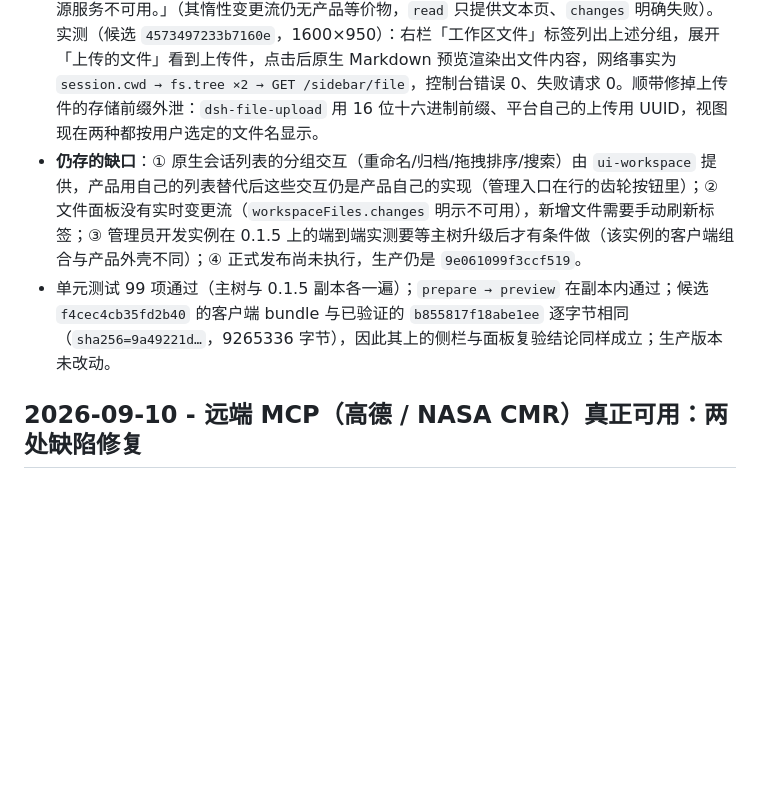
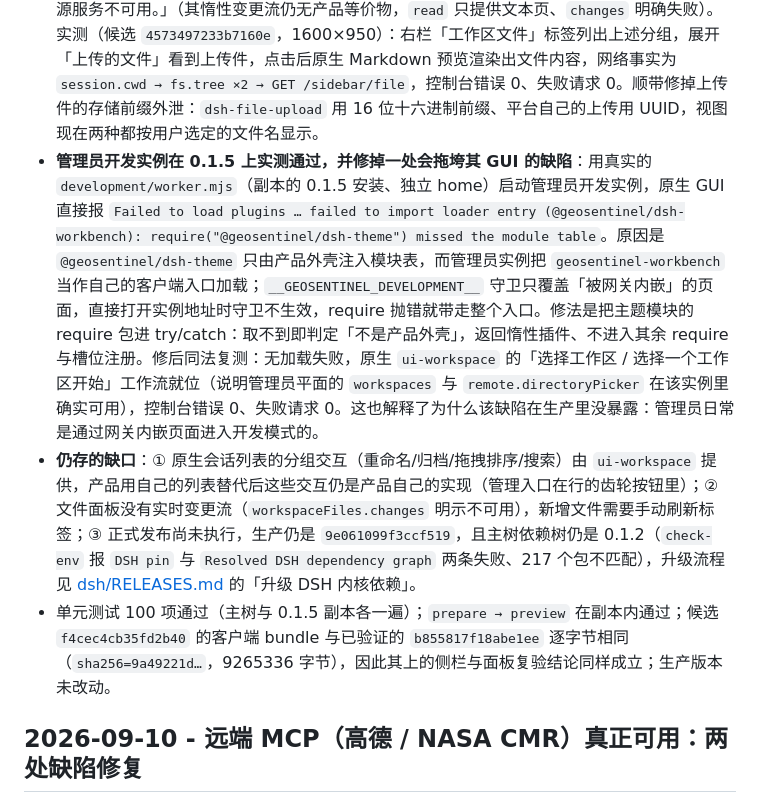
Before and after one commit to guihousun/GeoSentinel, a Markdown page: CHANGELOG.md, the part around the change. Drawn GitHub-style; blank space fills up the shorter version.

Commit message:
docs(changelog): 记录 0.1.5 管理员开发实例的实测结论与惰性宿主修复
- 说明缺陷现象、根因（主题模块只在产品外壳的模块表里；__GEOSENTINEL_DEVELOPMENT__ 守卫
  只覆盖网关内嵌页面）与修法（require 失败即判定外来宿主、返回惰性插件）。
- 记录修后复测：无加载失败、原生 ui-workspace 工作流就位、0 错误 0 失败请求。
- 更新缺口列表：管理员实例一项已关闭；正式发布与主树依赖升级仍待执行。

```diff
--- a/CHANGELOG.md
+++ b/CHANGELOG.md
@@ -10,8 +10,9 @@
 - **侧栏导航与产品入口在 0.1.5 上恢复**（候选 `b855817f18abe1ee`）：原生侧栏是一层槽位外壳，`sidebar.workspaces`（single，会话列表区域）的原生填充者是 `ui-workspace`，而它需要封闭通道的主机目录选择器，因此该区域此前是空的——用户打开一个会话后就无法再切换项目或会话。改为把产品自己的 `ProjectTree` / `ProductEntries` 注册进 `sidebar.workspaces` 与 `sidebar.footer.action`（这两个位置在本 bundle 内没有其他注册者，`sidebar.settings` 与 `sidebar.footer.action` 的原生占用者都未打包）。实测：侧栏列出项目「侧栏导航验收」及其会话行、点击项目即打开会话，底部四个入口（全球事件监测 / 监测简报 / 空间数据 / 账号）齐全，三块面板都能打开并渲染真实内容（监测简报显示线索计数，空间数据渲染 Natural Earth 底图预览）；控制台错误 0、失败请求 0。旧内核上仍由产品自己的侧栏承载这两块内容，注册位置互斥。
 - **管理员开发实例的两处订正**（候选 `f4cec4cb35fd2b40`）：① 真实缺陷——worker 用 `require("yaml")` 写 `settings.yaml` 与 profile 种子，而 0.1.5 的安装把 `yaml@2.9.0` 只放在内容寻址存储里、根目录不链接（实测 `dsh/node_modules/yaml` 不存在），升级后开发实例会以 `MODULE_NOT_FOUND` 启动失败；序列化改用发布链路已有的 `release/profile-schema.mjs`（`js-yaml`，含 `.pnpm` 兜底），profile / overlay / settings 三份文档与 DSH 真正启动的方言一致，`settings.yaml` 输出与既有 home 逐字节相同，并把开发实例的组合抽成可测的 `development/profile.mjs`。② 撤回一个错误判断：`dsh-better-sidebar` 并不占用 `sidebar` 槽位（它只提供 `betterSidebar` 服务并新增 `conversation.chat.turnTail` / `settings.section` 两个子槽），0.1.2 的原生侧栏行本就启用、两者长期共存；`ui-workspace` 与 `remote.workspace` 在管理员实例里本来就是可用的（该实例保持 API 平面开启），因此这里不需要任何禁用逻辑。
 - **侧栏文件浏览与文档预览在 0.1.5 上恢复（复用原生右侧栏）**：上一轮把 `ui-sidebar-files` / `-documentpreview` 排除在外，是因为它们要 `remote.workspaceFiles`（正常经浏览器 API 平面下发）。该命名空间改由产品从**自己的** explorer 接口回答：`/sidebar/api/fs.tree` 与 `/sidebar/file`（均带归属校验），也就是产品原有的虚拟工作区视图（上传的文件 / 分析结果 / 共享数据（只读）/ 过程记录，显示名在宿主侧反解回真实文件）。落地要点：① 三个包声明为直接依赖并在引导清单里引导，解析器新增「产品根」兜底（产品自己声明的客户端依赖不在 web-app 闭包里）；② 会话摘要补 `cwd`（宿主下发的虚拟根 `/工作区/<标题>`），否则文件标签直接报「这个会话没有工作区目录」且不发请求；③ `dsh-api-workspace-files` 必须引导——文档预览把文件表示为 `dsh-resource://file/…` 地址并经 `ctx.resources` 解析，缺它则报「文件资源服务不可用。」（其惰性变更流仍无产品等价物，`read` 只提供文本页、`changes` 明确失败）。实测（候选 `4573497233b7160e`，1600×950）：右栏「工作区文件」标签列出上述分组，展开「上传的文件」看到上传件，点击后原生 Markdown 预览渲染出文件内容，网络事实为 `session.cwd → fs.tree ×2 → GET /sidebar/file`，控制台错误 0、失败请求 0。顺带修掉上传件的存储前缀外泄：`dsh-file-upload` 用 16 位十六进制前缀、平台自己的上传用 UUID，视图现在两种都按用户选定的文件名显示。
-- **仍存的缺口**：① 原生会话列表的分组交互（重命名/归档/拖拽排序/搜索）由 `ui-workspace` 提供，产品用自己的列表替代后这些交互仍是产品自己的实现（管理入口在行的齿轮按钮里）；② 文件面板没有实时变更流（`workspaceFiles.changes` 明示不可用），新增文件需要手动刷新标签；③ 管理员开发实例在 0.1.5 上的端到端实测要等主树升级后才有条件做（该实例的客户端组合与产品外壳不同）；④ 正式发布尚未执行，生产仍是 `9e061099f3ccf519`。
-- 单元测试 99 项通过（主树与 0.1.5 副本各一遍）；`prepare → preview` 在副本内通过；候选 `f4cec4cb35fd2b40` 的客户端 bundle 与已验证的 `b855817f18abe1ee` 逐字节相同（`sha256=9a49221d…`，9265336 字节），因此其上的侧栏与面板复验结论同样成立；生产版本未改动。
+- **管理员开发实例在 0.1.5 上实测通过，并修掉一处会拖垮其 GUI 的缺陷**：用真实的 `development/worker.mjs`（副本的 0.1.5 安装、独立 home）启动管理员开发实例，原生 GUI 直接报 `Failed to load plugins … failed to import loader entry (@geosentinel/dsh-workbench): require("@geosentinel/dsh-theme") missed the module table`。原因是 `@geosentinel/dsh-theme` 只由产品外壳注入模块表，而管理员实例把 `geosentinel-workbench` 当作自己的客户端入口加载；`__GEOSENTINEL_DEVELOPMENT__` 守卫只覆盖「被网关内嵌」的页面，直接打开实例地址时守卫不生效，require 抛错就带走整个入口。修法是把主题模块的 require 包进 try/catch：取不到即判定「不是产品外壳」，返回惰性插件、不进入其余 require 与槽位注册。修后同法复测：无加载失败，原生 `ui-workspace` 的「选择工作区 / 选择一个工作区开始」工作流就位（说明管理员平面的 `workspaces` 与 `remote.directoryPicker` 在该实例里确实可用），控制台错误 0、失败请求 0。这也解释了为什么该缺陷在生产里没暴露：管理员日常是通过网关内嵌页面进入开发模式的。
+- **仍存的缺口**：① 原生会话列表的分组交互（重命名/归档/拖拽排序/搜索）由 `ui-workspace` 提供，产品用自己的列表替代后这些交互仍是产品自己的实现（管理入口在行的齿轮按钮里）；② 文件面板没有实时变更流（`workspaceFiles.changes` 明示不可用），新增文件需要手动刷新标签；③ 正式发布尚未执行，生产仍是 `9e061099f3ccf519`，且主树依赖树仍是 0.1.2（`check-env` 报 `DSH pin` 与 `Resolved DSH dependency graph` 两条失败、217 个包不匹配），升级流程见 [dsh/RELEASES.md](dsh/RELEASES.md) 的「升级 DSH 内核依赖」。
+- 单元测试 100 项通过（主树与 0.1.5 副本各一遍）；`prepare → preview` 在副本内通过；候选 `f4cec4cb35fd2b40` 的客户端 bundle 与已验证的 `b855817f18abe1ee` 逐字节相同（`sha256=9a49221d…`，9265336 字节），因此其上的侧栏与面板复验结论同样成立；生产版本未改动。
 
 ## 2026-09-10 - 远端 MCP（高德 / NASA CMR）真正可用：两处缺陷修复
 
```
